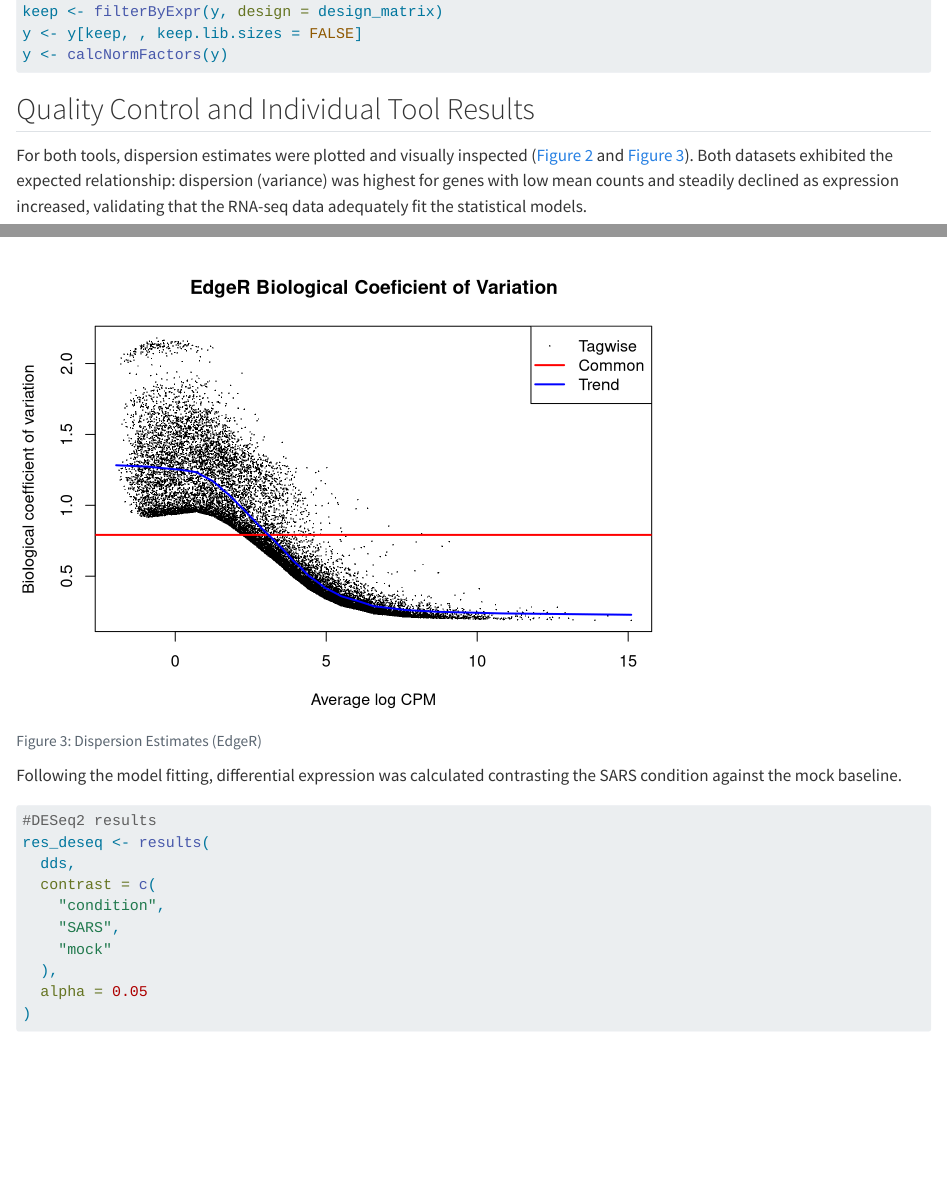
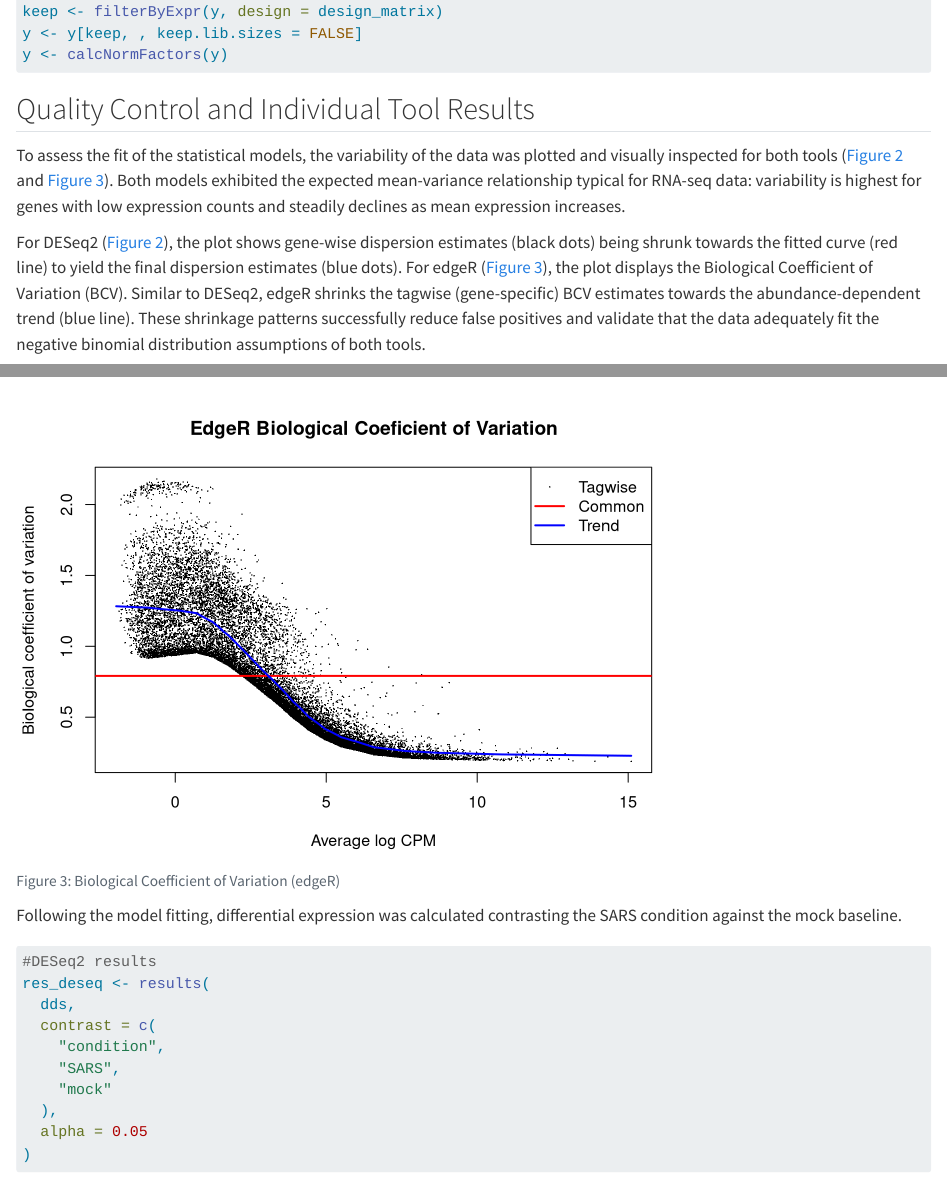
Before and after one commit to max99nmn/ifn646_project, a Quarto document (Final Report/Task1.qmd): the page in a window 1100 px wide, from 1450 px down, and a second part further down, joined at a grey line. Rendered offline with R 4.5, knitr and Pandoc in place of Quarto, with nearby package versions; some code elsewhere in the file could not run offline; long lines of code are wrapped.

Commit message:
Improved the dispersion estimate plot description

````diff
--- a/Final Report/Task1.qmd
+++ b/Final Report/Task1.qmd
@@ -109,10 +109,12 @@ y <- calcNormFactors(y)
 
 ```
 
-
 ## Quality Control and Individual Tool Results
 
-For both tools, dispersion estimates were plotted and visually inspected (@fig-dispersionestimates and @fig-dispersionestimates2). Both datasets exhibited the expected relationship: dispersion (variance) was highest for genes with low mean counts and steadily declined as expression increased, validating that the RNA-seq data adequately fit the statistical models.
+To assess the fit of the statistical models, the variability of the data was plotted and visually inspected for both tools (@fig-dispersionestimates and @fig-dispersionestimates2). Both models exhibited the expected mean-variance relationship typical for RNA-seq data: variability is highest for genes with low expression counts and steadily declines as mean expression increases.
+
+For DESeq2 (@fig-dispersionestimates), the plot shows gene-wise dispersion estimates (black dots) being shrunk towards the fitted curve (red line) to yield the final dispersion estimates (blue dots). For edgeR (@fig-dispersionestimates2), the plot displays the Biological Coefficient of Variation (BCV). Similar to DESeq2, edgeR shrinks the tagwise (gene-specific) BCV estimates towards the abundance-dependent trend (blue line). These shrinkage patterns successfully reduce false positives and validate that the data adequately fit the negative binomial distribution assumptions of both tools.
+
 ```{r}
 #| label: fig-dispersionestimates
 #| fig-cap: "Dispersion Estimates (DESeq2)"
@@ -123,7 +125,7 @@ plotDispEsts(dds, main = "DESeq2 Dispersion Estimates")
 
 ```{r}
 #| label: fig-dispersionestimates2
-#| fig-cap: "Dispersion Estimates (EdgeR)"
+#| fig-cap: "Biological Coefficient of Variation (edgeR)"
 #| echo: false
 y_dispersion <- estimateDisp(
   y,
````
Also changed, not shown: Final Report/Task1.qmd (1 more changed lines).
